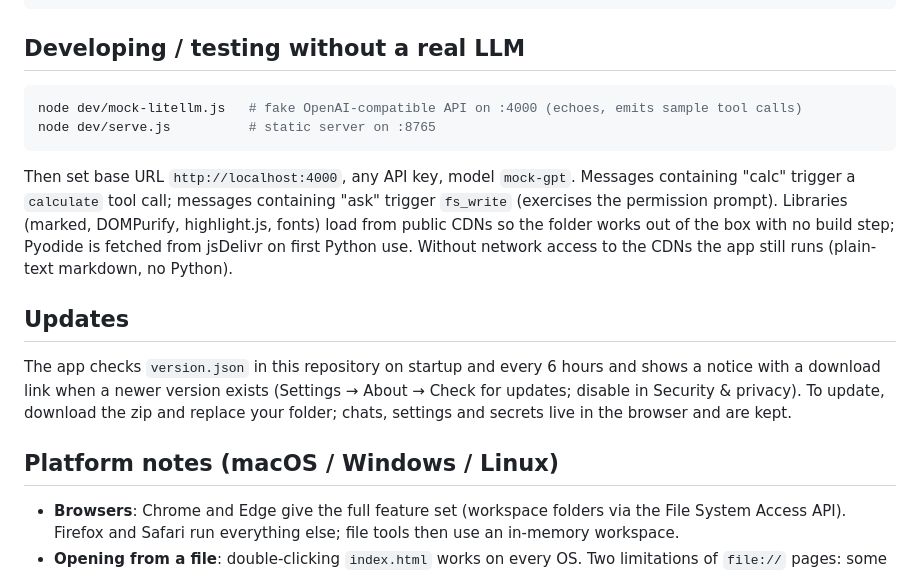
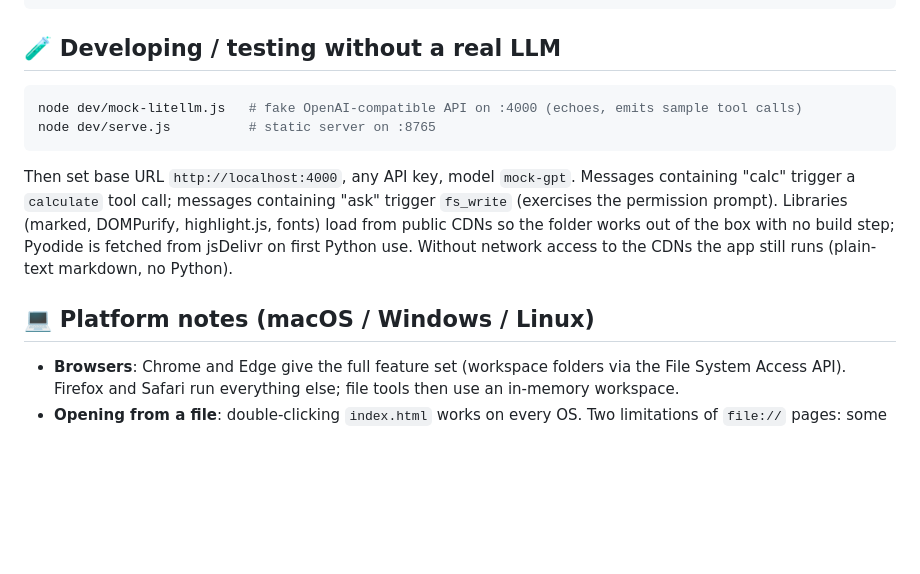
Before and after one commit to Mimo01/web-harness, a Markdown page: README.md, the part around one of its changes. Rendered like a GitHub page; blank space fills up the shorter version.

````diff
--- a/README.md
+++ b/README.md
@@ -181,7 +226,7 @@ skills/           example skills to import
 dev/              optional dev helpers: serve.js (static server), mock-litellm.js (fake OpenAI API for testing)
 ```
 
-## Developing / testing without a real LLM
+## 🧪 Developing / testing without a real LLM
 
 ```bash
 node dev/mock-litellm.js   # fake OpenAI-compatible API on :4000 (echoes, emits sample tool calls)
@@ -193,13 +238,7 @@ Libraries (marked, DOMPurify, highlight.js, fonts) load from public CDNs so the
 build step; Pyodide is fetched from jsDelivr on first Python use. Without network access to the CDNs the app still
 runs (plain-text markdown, no Python).
 
-## Updates
-
-The app checks `version.json` in this repository on startup and every 6 hours and shows a notice with a download
-link when a newer version exists (Settings → About → Check for updates; disable in Security & privacy). To update,
-download the zip and replace your folder; chats, settings and secrets live in the browser and are kept.
-
-## Platform notes (macOS / Windows / Linux)
+## 💻 Platform notes (macOS / Windows / Linux)
 
 - **Browsers**: Chrome and Edge give the full feature set (workspace folders via the File System Access API).
   Firefox and Safari run everything else; file tools then use an in-memory workspace.
````
Also changed, not shown: other parts of README.md (+64 -19 lines).
